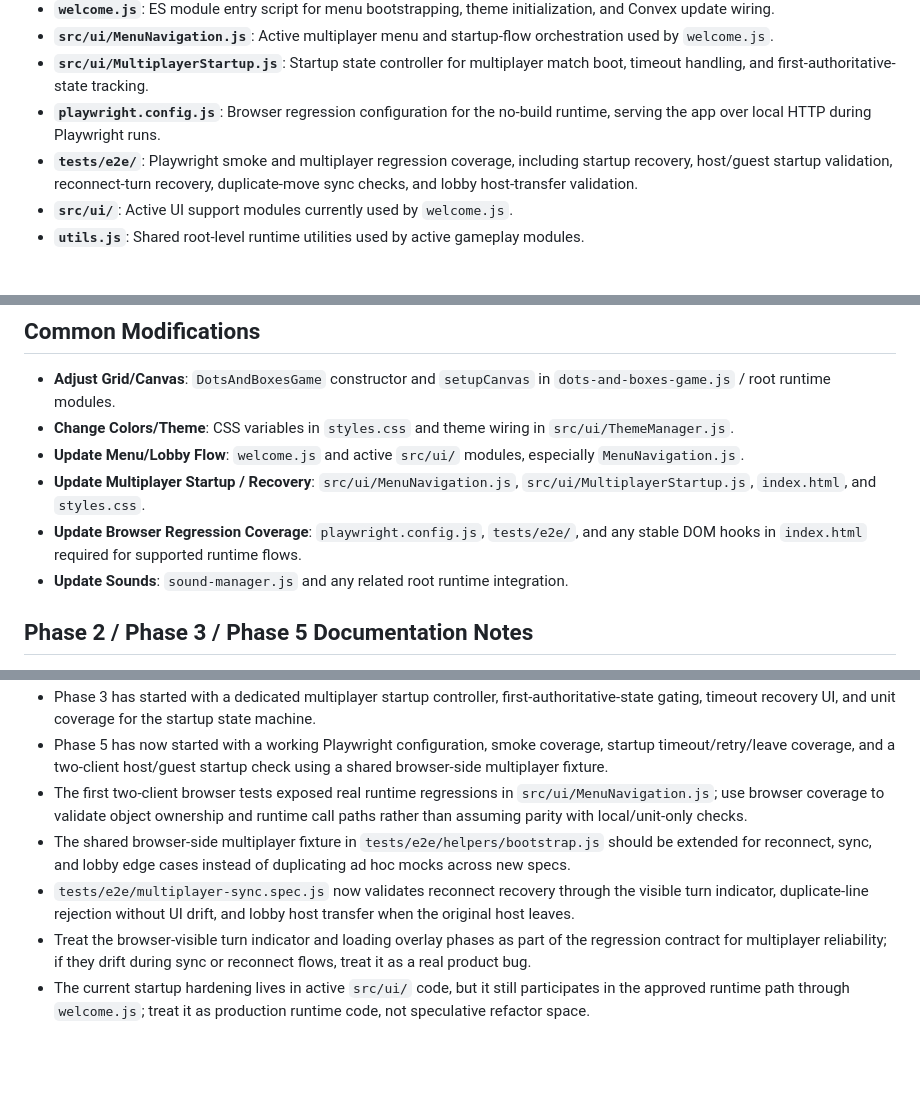
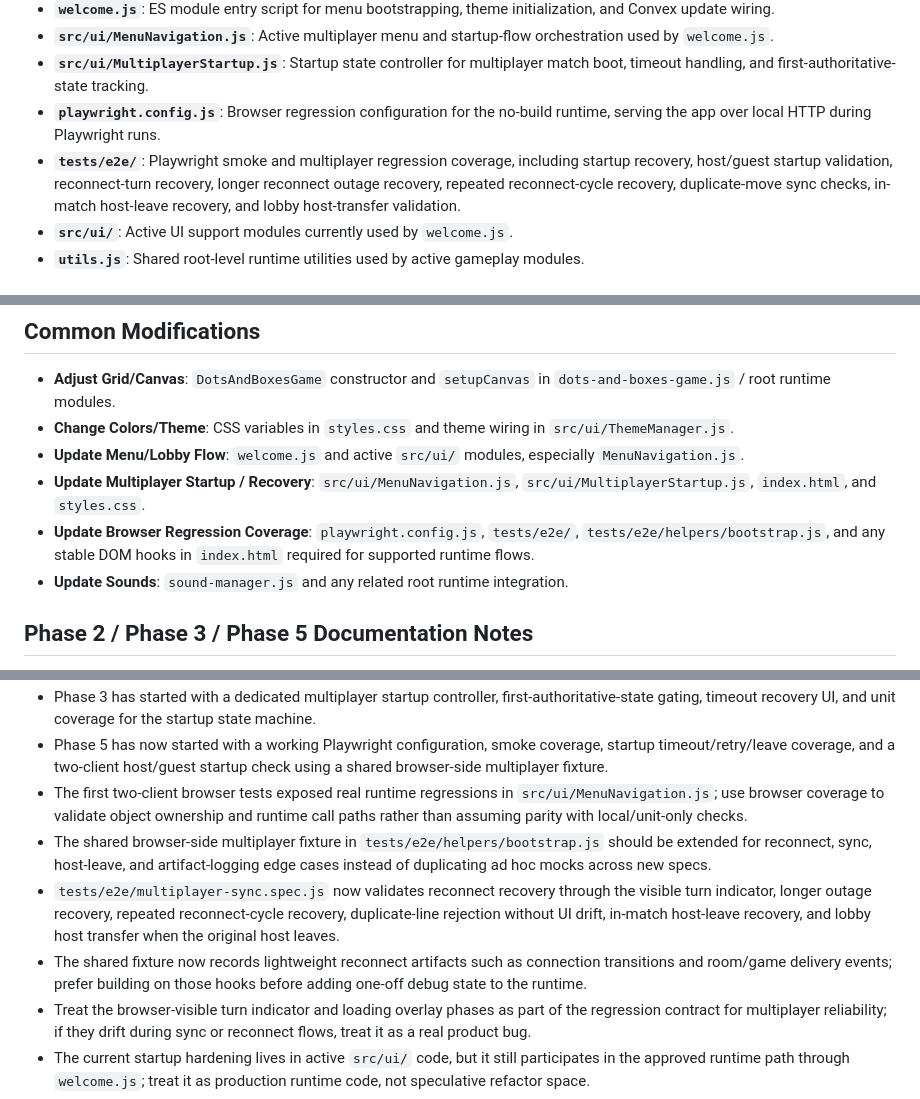
Before and after one commit to TeacherEvan/ShapeKeeper, a Markdown page: .github/copilot-instructions.md, 3 parts joined by grey strips. Rendered like a GitHub page; blank space fills up the shorter version.

Commit message:
Enhance multiplayer regression coverage: refine reconnect recovery assertions, extend fixture logging, and update strategic documentation

```diff
--- a/.github/copilot-instructions.md
+++ b/.github/copilot-instructions.md
@@ -32,7 +32,7 @@ ShapeKeeper is a Dots and Boxes game with local and online multiplayer.
 - **`src/ui/MenuNavigation.js`**: Active multiplayer menu and startup-flow orchestration used by `welcome.js`.
 - **`src/ui/MultiplayerStartup.js`**: Startup state controller for multiplayer match boot, timeout handling, and first-authoritative-state tracking.
 - **`playwright.config.js`**: Browser regression configuration for the no-build runtime, serving the app over local HTTP during Playwright runs.
-- **`tests/e2e/`**: Playwright smoke and multiplayer regression coverage, including startup recovery, host/guest startup validation, reconnect-turn recovery, duplicate-move sync checks, and lobby host-transfer validation.
+- **`tests/e2e/`**: Playwright smoke and multiplayer regression coverage, including startup recovery, host/guest startup validation, reconnect-turn recovery, longer reconnect outage recovery, repeated reconnect-cycle recovery, duplicate-move sync checks, in-match host-leave recovery, and lobby host-transfer validation.
 - **`src/ui/`**: Active UI support modules currently used by `welcome.js`.
 - **`utils.js`**: Shared root-level runtime utilities used by active gameplay modules.
 
@@ -127,7 +129,7 @@ getLineKey(dot1, dot2) {
 - **Change Colors/Theme**: CSS variables in `styles.css` and theme wiring in `src/ui/ThemeManager.js`.
 - **Update Menu/Lobby Flow**: `welcome.js` and active `src/ui/` modules, especially `MenuNavigation.js`.
 - **Update Multiplayer Startup / Recovery**: `src/ui/MenuNavigation.js`, `src/ui/MultiplayerStartup.js`, `index.html`, and `styles.css`.
-- **Update Browser Regression Coverage**: `playwright.config.js`, `tests/e2e/`, and any stable DOM hooks in `index.html` required for supported runtime flows.
+- **Update Browser Regression Coverage**: `playwright.config.js`, `tests/e2e/`, `tests/e2e/helpers/bootstrap.js`, and any stable DOM hooks in `index.html` required for supported runtime flows.
 - **Update Sounds**: `sound-manager.js` and any related root runtime integration.
 
 ## Phase 2 / Phase 3 / Phase 5 Documentation Notes
@@ -138,8 +140,9 @@ getLineKey(dot1, dot2) {
 - Phase 3 has started with a dedicated multiplayer startup controller, first-authoritative-state gating, timeout recovery UI, and unit coverage for the startup state machine.
 - Phase 5 has now started with a working Playwright configuration, smoke coverage, startup timeout/retry/leave coverage, and a two-client host/guest startup check using a shared browser-side multiplayer fixture.
 - The first two-client browser tests exposed real runtime regressions in `src/ui/MenuNavigation.js`; use browser coverage to validate object ownership and runtime call paths rather than assuming parity with local/unit-only checks.
-- The shared browser-side multiplayer fixture in `tests/e2e/helpers/bootstrap.js` should be extended for reconnect, sync, and lobby edge cases instead of duplicating ad hoc mocks across new specs.
-- `tests/e2e/multiplayer-sync.spec.js` now validates reconnect recovery through the visible turn indicator, duplicate-line rejection without UI drift, and lobby host transfer when the original host leaves.
+- The shared browser-side multiplayer fixture in `tests/e2e/helpers/bootstrap.js` should be extended for reconnect, sync, host-leave, and artifact-logging edge cases instead of duplicating ad hoc mocks across new specs.
+- `tests/e2e/multiplayer-sync.spec.js` now validates reconnect recovery through the visible turn indicator, longer outage recovery, repeated reconnect-cycle recovery, duplicate-line rejection without UI drift, in-match host-leave recovery, and lobby host transfer when the original host leaves.
+- The shared fixture now records lightweight reconnect artifacts such as connection transitions and room/game delivery events; prefer building on those hooks before adding one-off debug state to the runtime.
 - Treat the browser-visible turn indicator and loading overlay phases as part of the regression contract for multiplayer reliability; if they drift during sync or reconnect flows, treat it as a real product bug.
 - The current startup hardening lives in active `src/ui/` code, but it still participates in the approved runtime path through `welcome.js`; treat it as production runtime code, not speculative refactor space.
 - Use the competition roadmap in `docs/planning/COMPETITION_PRODUCTION_ROADMAP.md`
```
Also changed, not shown: other parts of .github/copilot-instructions.md (+2 -0 lines), docs/planning/JOBCARD.md (+22 -9 lines).
